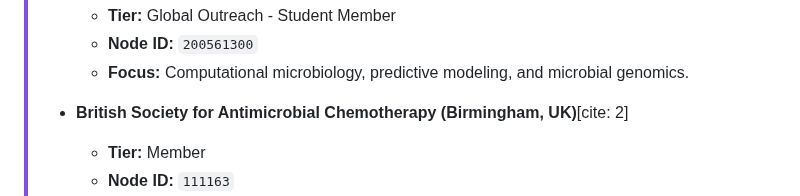
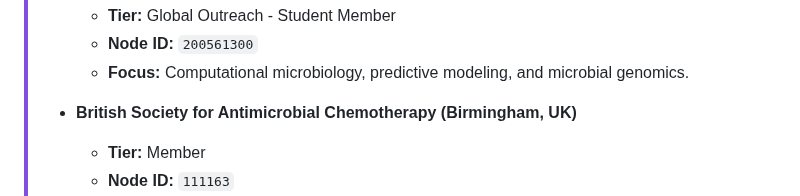
Before and after one commit to d-rupam/d-rupam, a Markdown page: README.md, the part around the change. GitHub-like rendering.

```diff
--- a/README.md
+++ b/README.md
@@ -104,7 +104,7 @@ Bridging the gap between the petri dish and the terminal, I focus on:
 >     *   **Node ID:** `200561300`
 >     *   **Focus:** Computational microbiology, predictive modeling, and microbial genomics.
 >
-> *   **British Society for Antimicrobial Chemotherapy (Birmingham, UK)**[cite: 2]
+> *   **British Society for Antimicrobial Chemotherapy (Birmingham, UK)**
 >     *   **Tier:** Member
 >     *   **Node ID:** `111163`
 >     *   **Focus:** Antimicrobial chemotherapy, resistance tracking, and integrating clinical microbiology data with computational pipelines.
```
